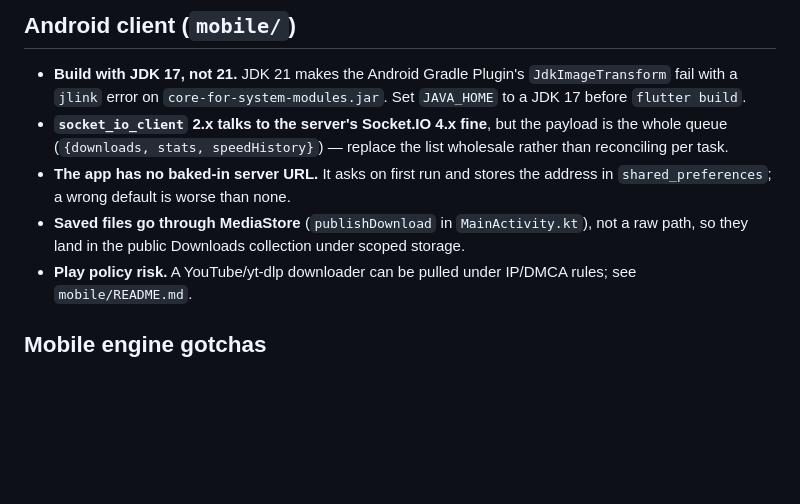
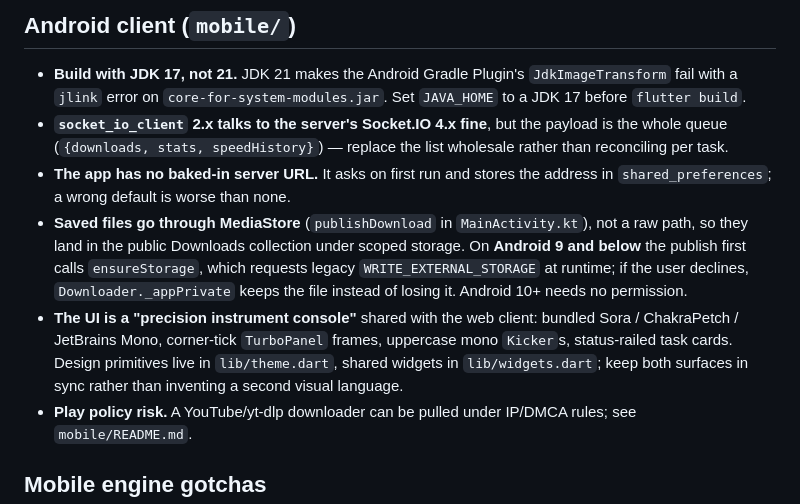
Before and after one commit to teejayfpi/turbo-downloader-enterprise, a Markdown page: AGENTS.md, the part around the change. GitHub-like rendering; blank space fills up the shorter version.

Commit message:
docs(agents): storage-permission gate and shared design system (#7)
* feat(mobile): redesign the app and harden on-device storage

Rebuild the Flutter client in the same precision-instrument console
language as the web client: bundled Sora/ChakraPetch/JetBrains Mono type,
corner-tick panels, uppercase mono kickers, status-railed task cards, a
live nav badge and a segmented mode switch. Setup now offers device-only
use without a server, and Settings exposes the default connection count
and designer attribution.

Storage: gate the MediaStore publish behind a runtime legacy-storage
permission so Android 9 and below land in the shared Downloads folder
instead of silently falling back to app-private storage.

Add test/redesign_test.dart covering the media-host detector and
rendering each screen plus the home shell.

Co-authored-by: openhands <openhands@all-hands.dev>

* docs(agents): note the storage-permission gate and shared design system

Co-authored-by: openhands <openhands@all-hands.dev>

---------

Co-authored-by: openhands <openhands@all-hands.dev>

```diff
--- a/AGENTS.md
+++ b/AGENTS.md
@@ -77,7 +77,15 @@ These caused real, user-visible bugs. Do not regress them.
   address in `shared_preferences`; a wrong default is worse than none.
 - **Saved files go through MediaStore** (`publishDownload` in `MainActivity.kt`),
   not a raw path, so they land in the public Downloads collection under scoped
-  storage.
+  storage. On **Android 9 and below** the publish first calls `ensureStorage`,
+  which requests legacy `WRITE_EXTERNAL_STORAGE` at runtime; if the user
+  declines, `Downloader._appPrivate` keeps the file instead of losing it.
+  Android 10+ needs no permission.
+- **The UI is a "precision instrument console"** shared with the web client:
+  bundled Sora / ChakraPetch / JetBrains Mono, corner-tick `TurboPanel` frames,
+  uppercase mono `Kicker`s, status-railed task cards. Design primitives live in
+  `lib/theme.dart`, shared widgets in `lib/widgets.dart`; keep both surfaces in
+  sync rather than inventing a second visual language.
 - **Play policy risk.** A YouTube/yt-dlp downloader can be pulled under IP/DMCA
   rules; see `mobile/README.md`.
 
```
